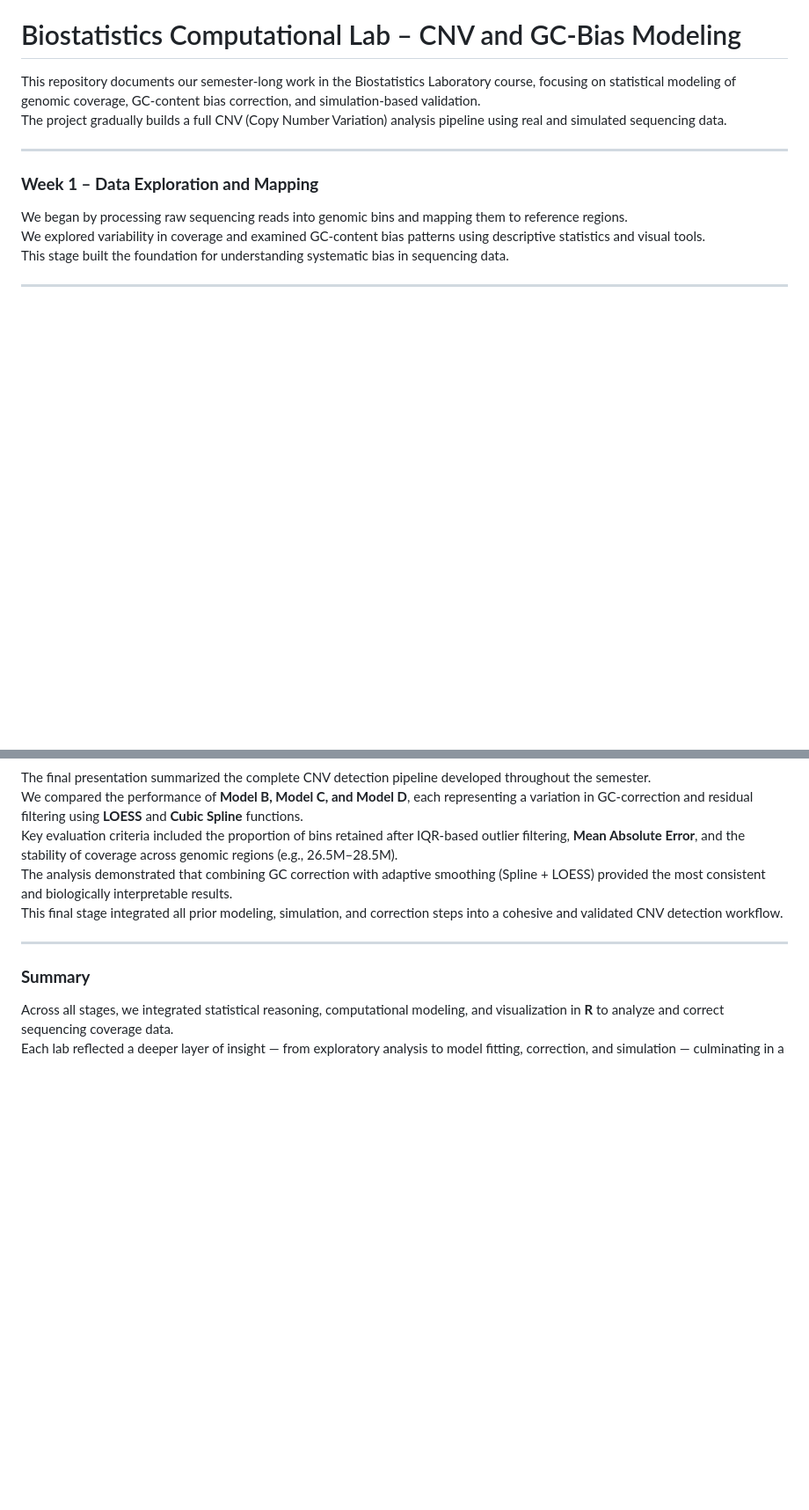
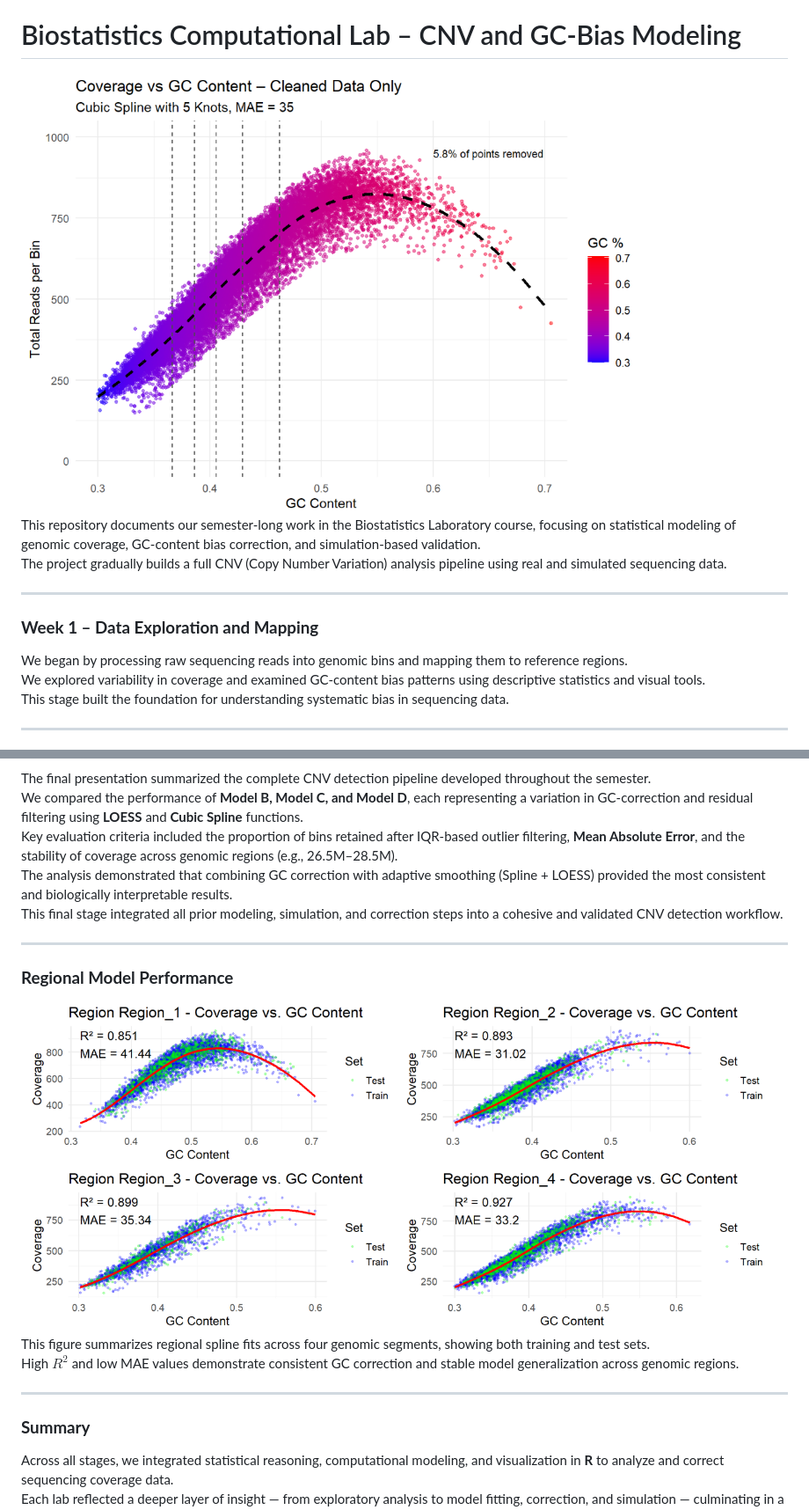
Before and after one commit to EDENMALKA123/Bio-Statistics-Lab, a Markdown page: README.md, 2 parts joined by grey strips. Shown at 88% size. GitHub-like rendering; blank space fills up the shorter version.

```diff
--- a/README.md
+++ b/README.md
@@ -1,4 +3,6 @@
 # Biostatistics Computational Lab – CNV and GC-Bias Modeling
+
+<img src="images/image1.png" width="700" alt="Coverage vs GC Content – Cleaned Data">
 
 This repository documents our semester-long work in the Biostatistics Laboratory course, focusing on statistical modeling of genomic coverage, GC-content bias correction, and simulation-based validation.
 The project gradually builds a full CNV (Copy Number Variation) analysis pipeline using real and simulated sequencing data.
@@ -58,6 +62,14 @@ This final stage integrated all prior modeling, simulation, and correction steps
 
 ---
 
+### **Regional Model Performance**
+<img src="images/image2.png" width="850" alt="Regional GC Correction Models">
+
+This figure summarizes regional spline fits across four genomic segments, showing both training and test sets.
+High $R^2$ and low MAE values demonstrate consistent GC correction and stable model generalization across genomic regions.
+
+---
+
 ### **Summary**
 Across all stages, we integrated statistical reasoning, computational modeling, and visualization in **R** to analyze and correct sequencing coverage data.
 Each lab reflected a deeper layer of insight — from exploratory analysis to model fitting, correction, and simulation — culminating in a reproducible CNV detection pipeline grounded in sound biostatistical principles.
```
Also changed, not shown: other parts of README.md (+2 -0 lines).
